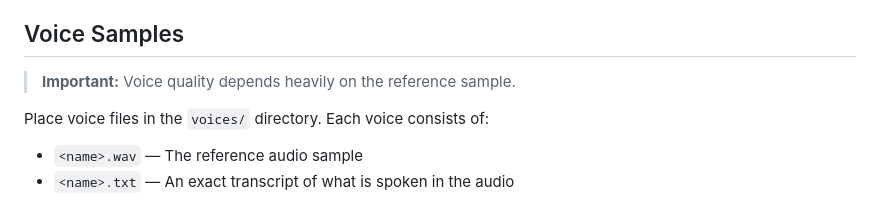
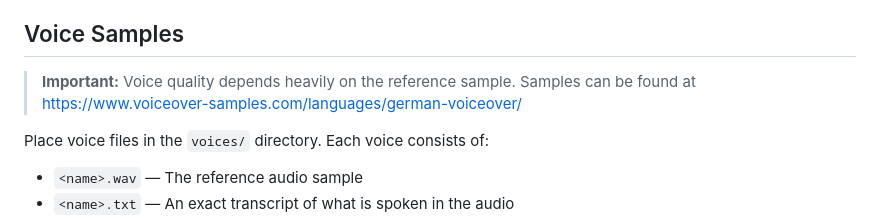
Before and after one commit to otherippo/Qwen3-TTS-streaming-mcp-podcast, a Markdown page: README.md, the part around the change. Drawn GitHub-style.

Commit message:
Update README with voice sample information
Added a note about the location of voice samples.

```diff
--- a/README.md
+++ b/README.md
@@ -32,6 +32,7 @@ The MCP server provides these tools for LLM integrations:
 ## Voice Samples
 
 > **Important:** Voice quality depends heavily on the reference sample.
+> Samples can be found at https://www.voiceover-samples.com/languages/german-voiceover/
 
 Place voice files in the `voices/` directory. Each voice consists of:
 - `<name>.wav` — The reference audio sample
```
